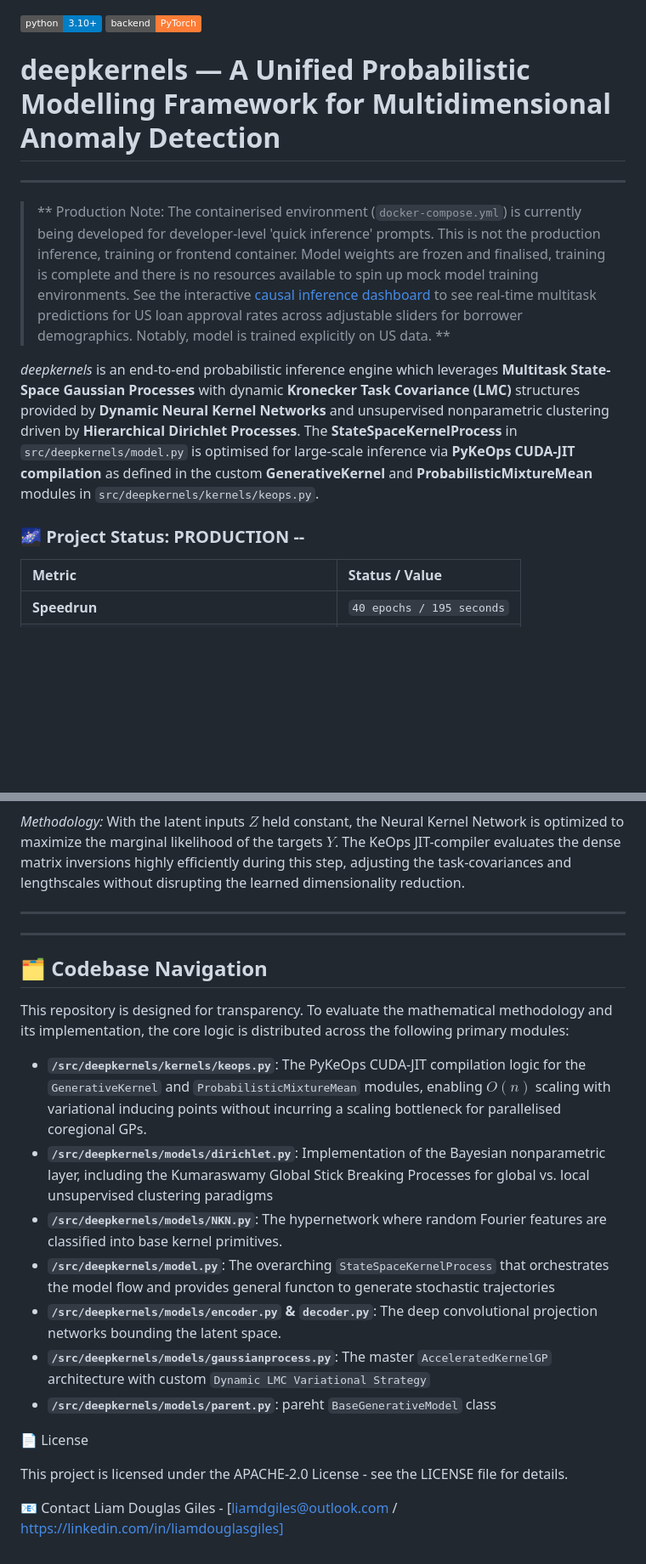
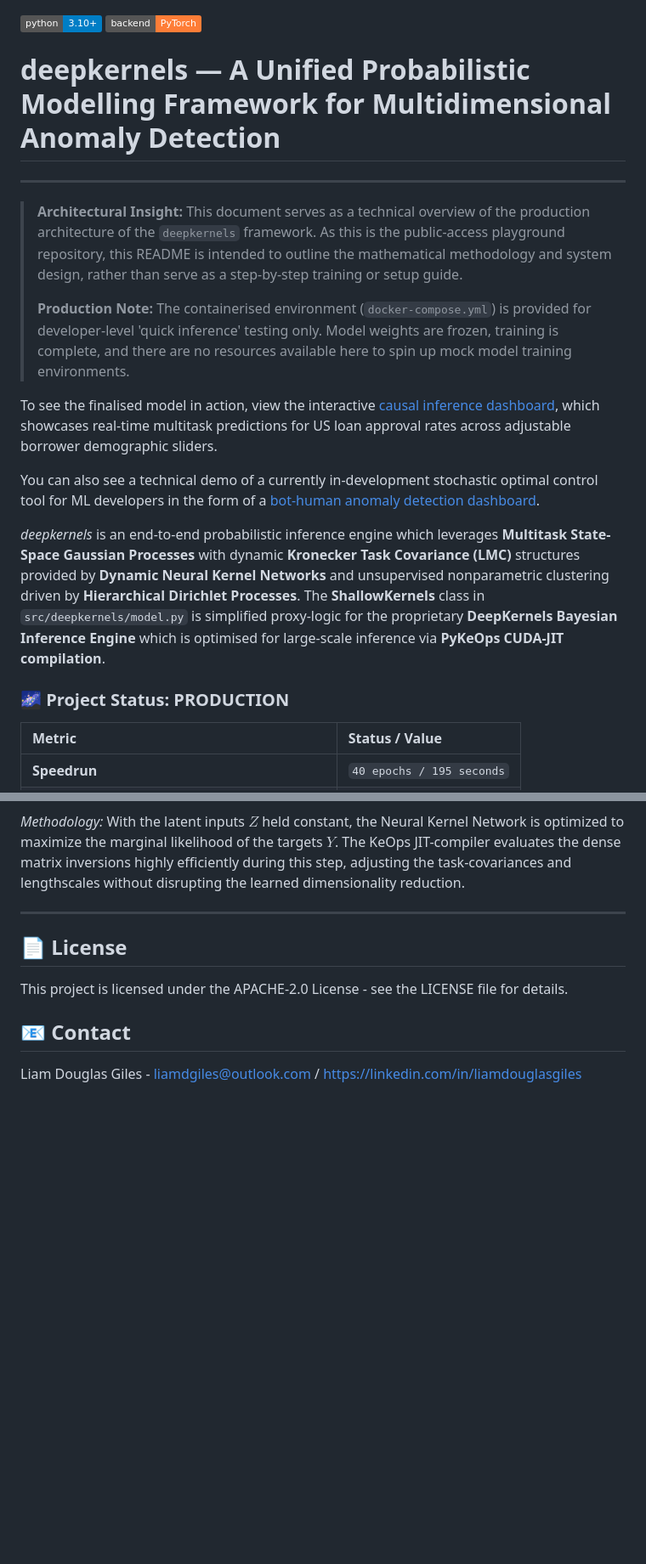
Before and after one commit to liamdgee/deepkernels, a Markdown page: README.md, 2 parts joined by grey strips. Shown at 85% size. GitHub-like rendering; badges without logos; blank space fills up the shorter version.

```diff
--- a/README.md
+++ b/README.md
@@ -1,15 +1,20 @@
-
 ![Python](https://img.shields.io/badge/python-3.10+-blue.svg)
 ![PyTorch](https://img.shields.io/badge/backend-PyTorch-orange.svg)
 
 # **deepkernels** — A Unified Probabilistic Modelling Framework for Multidimensional Anomaly Detection
 ---
 
-> ** Production Note: The containerised environment (`docker-compose.yml`) is currently being developed for developer-level 'quick inference' prompts. This is not the production inference, training or frontend container. Model weights are frozen and finalised, training is complete and there is no resources available to spin up mock model training environments. See the interactive [causal inference dashboard](https://topologicaldisparity.com) to see real-time multitask predictions for US loan approval rates across adjustable sliders for borrower demographics. Notably, model is trained explicitly on US data. **
+> **Architectural Insight:** This document serves as a technical overview of the production architecture of the `deepkernels` framework. As this is the public-access playground repository, this README is intended to outline the mathematical methodology and system design, rather than serve as a step-by-step training or setup guide.
+>
+> **Production Note:** The containerised environment (`docker-compose.yml`) is provided for developer-level 'quick inference' testing only. Model weights are frozen, training is complete, and there are no resources available here to spin up mock model training environments.
 
-*deepkernels* is an end-to-end probabilistic inference engine which leverages **Multitask State-Space Gaussian Processes** with dynamic **Kronecker Task Covariance (LMC)** structures provided by **Dynamic Neural Kernel Networks** and unsupervised nonparametric clustering driven by **Hierarchical Dirichlet Processes**. The **StateSpaceKernelProcess** in `src/deepkernels/model.py` is optimised for large-scale inference via **PyKeOps CUDA-JIT compilation** as defined in the custom **GenerativeKernel** and **ProbabilisticMixtureMean** modules in `src/deepkernels/kernels/keops.py`.
+To see the finalised model in action, view the interactive [causal inference dashboard](https://topologicaldisparity.com), which showcases real-time multitask predictions for US loan approval rates across adjustable borrower demographic sliders.
 
-### 🌌 Project Status: PRODUCTION --
+You can also see a technical demo of a currently in-development stochastic optimal control tool for ML developers in the form of a [bot-human anomaly detection dashboard](https://kernelsforbotdetection.com).
+
+*deepkernels* is an end-to-end probabilistic inference engine which leverages **Multitask State-Space Gaussian Processes** with dynamic **Kronecker Task Covariance (LMC)** structures provided by **Dynamic Neural Kernel Networks** and unsupervised nonparametric clustering driven by **Hierarchical Dirichlet Processes**. The **ShallowKernels** class in `src/deepkernels/model.py` is simplified proxy-logic for the proprietary **DeepKernels Bayesian Inference Engine**  which is optimised for large-scale inference via **PyKeOps CUDA-JIT compilation**.
+
+### 🌌 Project Status: PRODUCTION
 
 | Metric | Status / Value |
 | :--- | :--- |
@@ -123,23 +130,10 @@ $$\theta^{(t+1)} = \arg\max_{\theta} \left( \mathbb{E}_{q_{\phi^{(t+1)}}(Z|X)}[\
 
 ---
 
----
 
-## 🗂️ Codebase Navigation
-
-This repository is designed for transparency. To evaluate the mathematical methodology and its implementation, the core logic is distributed across the following primary modules:
-
-* **`/src/deepkernels/kernels/keops.py`**: The PyKeOps CUDA-JIT compilation logic for the `GenerativeKernel` and `ProbabilisticMixtureMean` modules, enabling $O(n)$ scaling with variational inducing points without incurring a scaling bottleneck for parallelised coregional GPs.
-* **`/src/deepkernels/models/dirichlet.py`**: Implementation of the Bayesian nonparametric layer, including the Kumaraswamy Global Stick Breaking Processes for global vs. local unsupervised clustering paradigms
-* **`/src/deepkernels/models/NKN.py`**: The hypernetwork where random Fourier features are classified into base kernel primitives.
-* **`/src/deepkernels/model.py`**: The overarching `StateSpaceKernelProcess` that orchestrates the model flow and provides general functon to generate stochastic trajectories
-* **`/src/deepkernels/models/encoder.py` & `decoder.py`**: The deep convolutional projection networks bounding the latent space.
-* **`/src/deepkernels/models/gaussianprocess.py`**: The master `AcceleratedKernelGP` architecture with custom `Dynamic LMC Variational Strategy`
-* **`/src/deepkernels/models/parent.py`**: pareht `BaseGenerativeModel` class
-
-📄 License
+## 📄 License
 
 This project is licensed under the APACHE-2.0 License - see the LICENSE file for details.
 
-📧 Contact
-Liam Douglas Giles - [liamdgiles@outlook.com / https://linkedin.com/in/liamdouglasgiles]
+## 📧 Contact
+Liam Douglas Giles - [liamdgiles@outlook.com](mailto:liamdgiles@outlook.com) / [https://linkedin.com/in/liamdouglasgiles](https://linkedin.com/in/liamdouglasgiles)
```
Also changed, not shown: other parts of README.md (+11 -9 lines).
